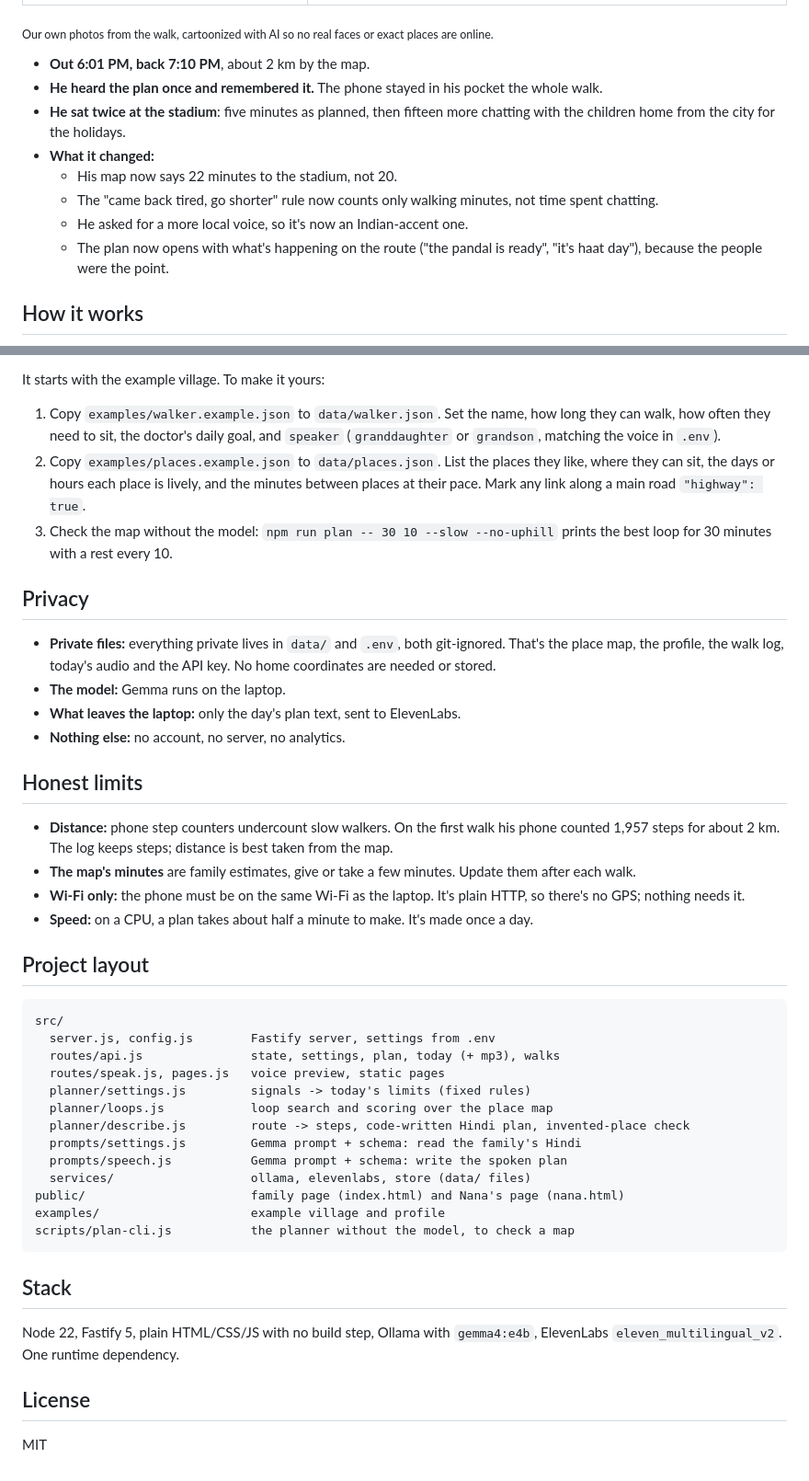
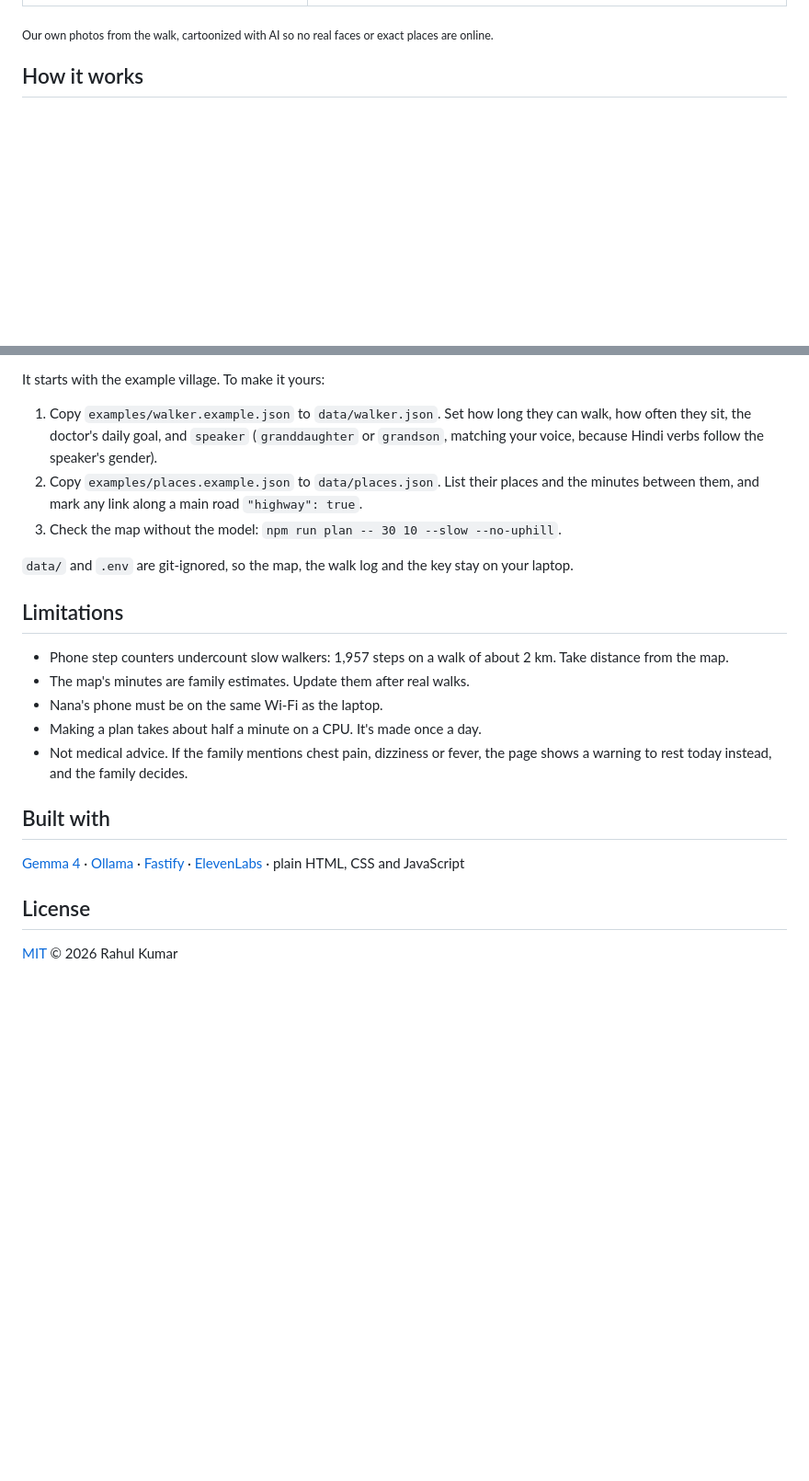
Before and after one commit to Rahullkumr/chalo-nana, a Markdown page: README.md, 2 parts joined by grey strips. Shown at 92% size. Rendered like a GitHub page; blank space fills up the shorter version.

````diff
--- a/README.md
+++ b/README.md
@@ -27,15 +36,6 @@ Built for DEV's [Hacktoberfest Open-Source AI Challenge, Week 1: Touch Grass](ht
 | ![The Durga Puja pandal beside the stadium, lit up at dusk](docs/images/pandal.jpg) | ![Nana in a group selfie with the children at the stadium, the pandal behind them](docs/images/nana-with-children.jpg) |
 
 <sub>Our own photos from the walk, cartoonized with AI so no real faces or exact places are online.</sub>
-
-- **Out 6:01 PM, back 7:10 PM**, about 2 km by the map.
-- **He heard the plan once and remembered it.** The phone stayed in his pocket the whole walk.
-- **He sat twice at the stadium**: five minutes as planned, then fifteen more chatting with the children home from the city for the holidays.
-- **What it changed:**
-  - His map now says 22 minutes to the stadium, not 20.
-  - The "came back tired, go shorter" rule now counts only walking minutes, not time spent chatting.
-  - He asked for a more local voice, so it's now an Indian-accent one.
-  - The plan now opens with what's happening on the route ("the pandal is ready", "it's haat day"), because the people were the point.
 
 ## How it works
 
@@ -89,46 +65,24 @@ npm start
 
 It starts with the example village. To make it yours:
 
-1. Copy `examples/walker.example.json` to `data/walker.json`. Set the name, how long they can walk, how often they need to sit, the doctor's daily goal, and `speaker` (`granddaughter` or `grandson`, matching the voice in `.env`).
-2. Copy `examples/places.example.json` to `data/places.json`. List the places they like, where they can sit, the days or hours each place is lively, and the minutes between places at their pace. Mark any link along a main road `"highway": true`.
-3. Check the map without the model: `npm run plan -- 30 10 --slow --no-uphill` prints the best loop for 30 minutes with a rest every 10.
+1. Copy `examples/walker.example.json` to `data/walker.json`. Set how long they can walk, how often they sit, the doctor's daily goal, and `speaker` (`granddaughter` or `grandson`, matching your voice, because Hindi verbs follow the speaker's gender).
+2. Copy `examples/places.example.json` to `data/places.json`. List their places and the minutes between them, and mark any link along a main road `"highway": true`.
+3. Check the map without the model: `npm run plan -- 30 10 --slow --no-uphill`.
 
-## Privacy
+`data/` and `.env` are git-ignored, so the map, the walk log and the key stay on your laptop.
 
-- **Private files:** everything private lives in `data/` and `.env`, both git-ignored. That's the place map, the profile, the walk log, today's audio and the API key. No home coordinates are needed or stored.
-- **The model:** Gemma runs on the laptop.
-- **What leaves the laptop:** only the day's plan text, sent to ElevenLabs.
-- **Nothing else:** no account, no server, no analytics.
+## Limitations
 
-## Honest limits
+- Phone step counters undercount slow walkers: 1,957 steps on a walk of about 2 km. Take distance from the map.
+- The map's minutes are family estimates. Update them after real walks.
+- Nana's phone must be on the same Wi-Fi as the laptop.
+- Making a plan takes about half a minute on a CPU. It's made once a day.
+- Not medical advice. If the family mentions chest pain, dizziness or fever, the page shows a warning to rest today instead, and the family decides.
 
-- **Distance:** phone step counters undercount slow walkers. On the first walk his phone counted 1,957 steps for about 2 km. The log keeps steps; distance is best taken from the map.
-- **The map's minutes** are family estimates, give or take a few minutes. Update them after each walk.
-- **Wi-Fi only:** the phone must be on the same Wi-Fi as the laptop. It's plain HTTP, so there's no GPS; nothing needs it.
-- **Speed:** on a CPU, a plan takes about half a minute to make. It's made once a day.
+## Built with
 
-## Project layout
-
-```
-src/
-  server.js, config.js        Fastify server, settings from .env
-  routes/api.js               state, settings, plan, today (+ mp3), walks
-  routes/speak.js, pages.js   voice preview, static pages
-  planner/settings.js         signals -> today's limits (fixed rules)
-  planner/loops.js            loop search and scoring over the place map
-  planner/describe.js         route -> steps, code-written Hindi plan, invented-place check
-  prompts/settings.js         Gemma prompt + schema: read the family's Hindi
-  prompts/speech.js           Gemma prompt + schema: write the spoken plan
-  services/                   ollama, elevenlabs, store (data/ files)
-public/                       family page (index.html) and Nana's page (nana.html)
-examples/                     example village and profile
-scripts/plan-cli.js           the planner without the model, to check a map
-```
-
-## Stack
-
-Node 22, Fastify 5, plain HTML/CSS/JS with no build step, Ollama with `gemma4:e4b`, ElevenLabs `eleven_multilingual_v2`. One runtime dependency.
+[Gemma 4](https://ollama.com/library/gemma4) · [Ollama](https://ollama.com) · [Fastify](https://fastify.dev) · [ElevenLabs](https://elevenlabs.io) · plain HTML, CSS and JavaScript
 
 ## License
 
-MIT
+[MIT](LICENSE) © 2026 Rahul Kumar
````
Also changed, not shown: other parts of README.md (+26 -41 lines), docs/images/demo-thumbnail.jpg (added).
